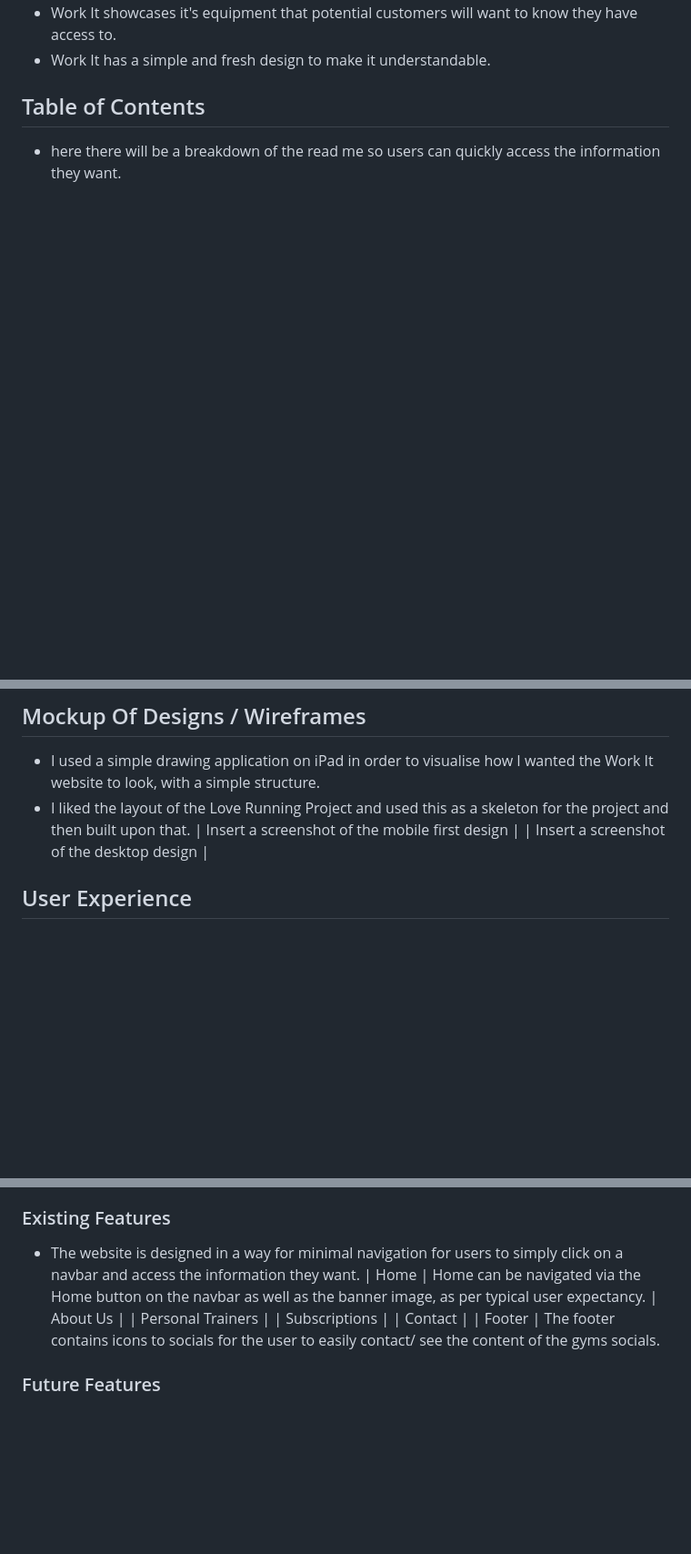
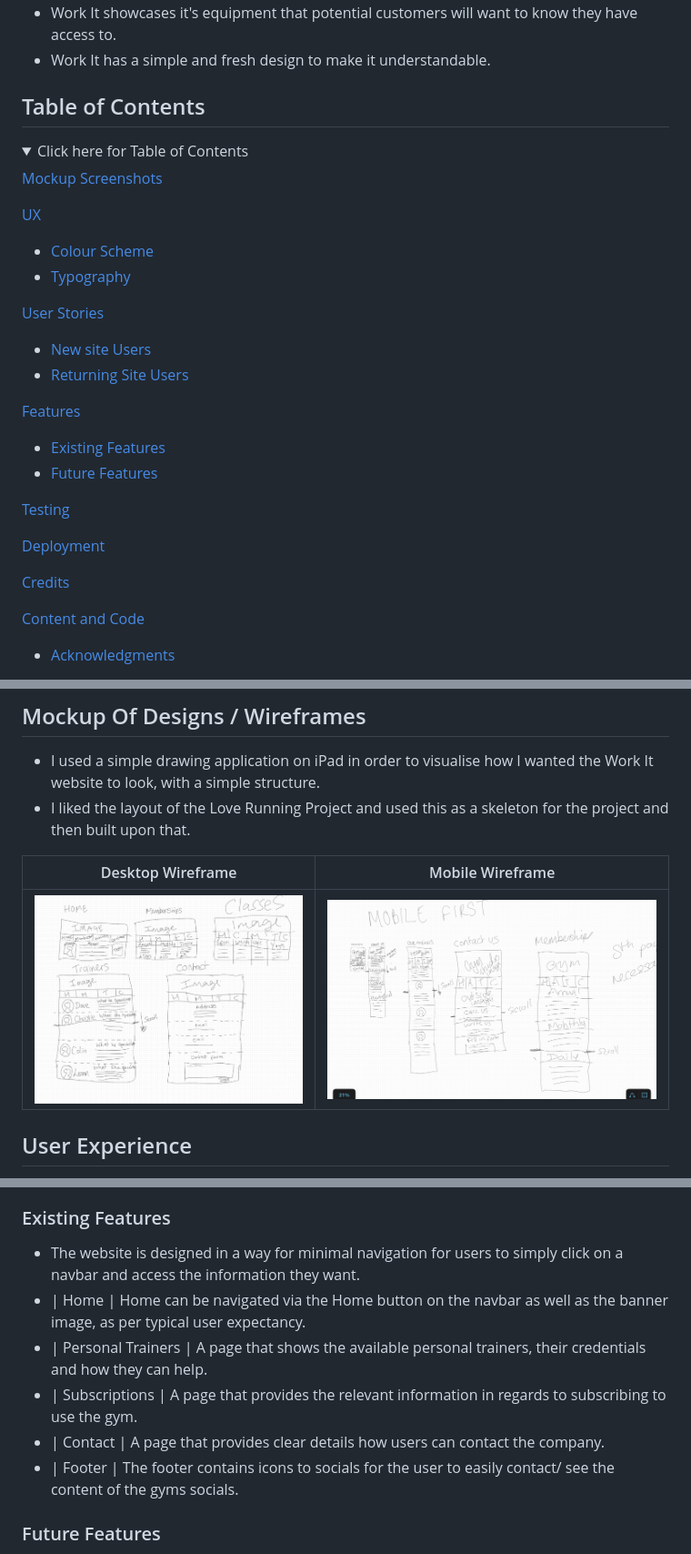
Before and after one commit to Georgina90-x/Project-1, a Markdown page: README.MD, 3 parts joined by grey strips. Shown: that part at 91% size. Rendered like a GitHub page; pictures changed too: assets/images/workit-mobile-wireframe.jpg (added), assets/images/workit-wireframe.jpg (added); folded sections open; blank space fills up the shorter version.

```diff
--- a/README.MD
+++ b/README.MD
@@ -8,4 +8,33 @@
 - Work It has a simple and fresh design to make it understandable.
 
 ## Table of Contents
-- here there will be a breakdown of the read me so users can quickly access the information they want.
+<details>
+<summary>Click here for Table of Contents</summary>
+
+[Mockup Screenshots](#mockup-screenshots)
+
+[UX](#ux)
+
+- [Colour Scheme](#colour-scheme)
+- [Typography](#typography)
+
+[User Stories](#user-stories)
+
+- [New site Users](#new-site-users)
+- [Returning Site Users](#returning-site-users)
+
+[Features](#features)
+
+- [Existing Features](#existing-features)
+- [Future Features](#future-features)
+
+[Testing](#testing)
+
+[Deployment](#deployment)
+
+[Credits](#credits)
+
+[Content and Code](#content-and-code)
+
+- [Acknowledgments](#acknowledgements)
+
@@ -14,8 +45,10 @@
 
 - I used a simple drawing application on iPad in order to visualise how I wanted the Work It website to look, with a simple structure.
 - I liked the layout of the Love Running Project and used this as a skeleton for the project and then built upon that.
-| Insert a screenshot of the mobile first design |
-| Insert a screenshot of the desktop design |
+
+| Desktop Wireframe | Mobile Wireframe|
+| :---: | :---: |
+| ![screenshot](assets/images/workit-wireframe.jpg) | ![screenshot](assets/images/workit-mobile-wireframe.jpg) |
 
 
 ## User Experience
@@ -69,12 +103,11 @@
 ### Existing Features
 
 - The website is designed in a way for minimal navigation for users to simply click on a navbar and access the information they want.
-| Home | Home can be navigated via the Home button on the navbar as well as the banner image, as per typical user expectancy.
-| About Us |
-| Personal Trainers |
-| Subscriptions |
-| Contact |
-| Footer | The footer contains icons to socials for the user to easily contact/ see the content of the gyms socials.
+- | Home | Home can be navigated via the Home button on the navbar as well as the banner image, as per typical user expectancy.
+- | Personal Trainers | A page that shows the available personal trainers, their credentials and how they can help.
+- | Subscriptions | A page that provides the relevant information in regards to subscribing to use the gym.
+- | Contact | A page that provides clear details how users can contact the company.
+- | Footer | The footer contains icons to socials for the user to easily contact/ see the content of the gyms socials.
 
 ### Future Features
 | Contact Form | for users to directly contact the gym should they not want to use the other methods.
```
Also changed, not shown: other parts of README.MD (+27 -20 lines), assets/images/coolors-colour-scheme.png (renamed from assets/images/coolors colour scheme.png).
